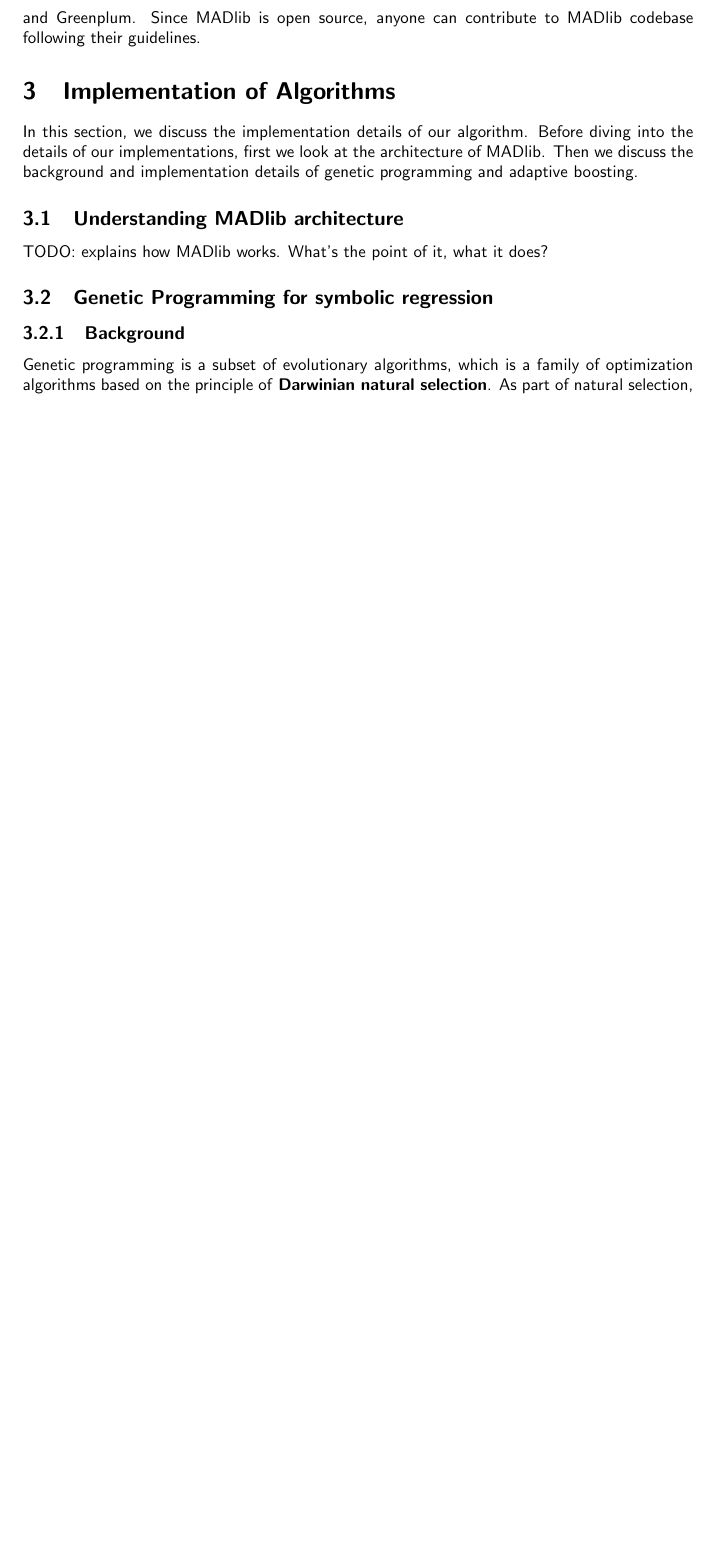
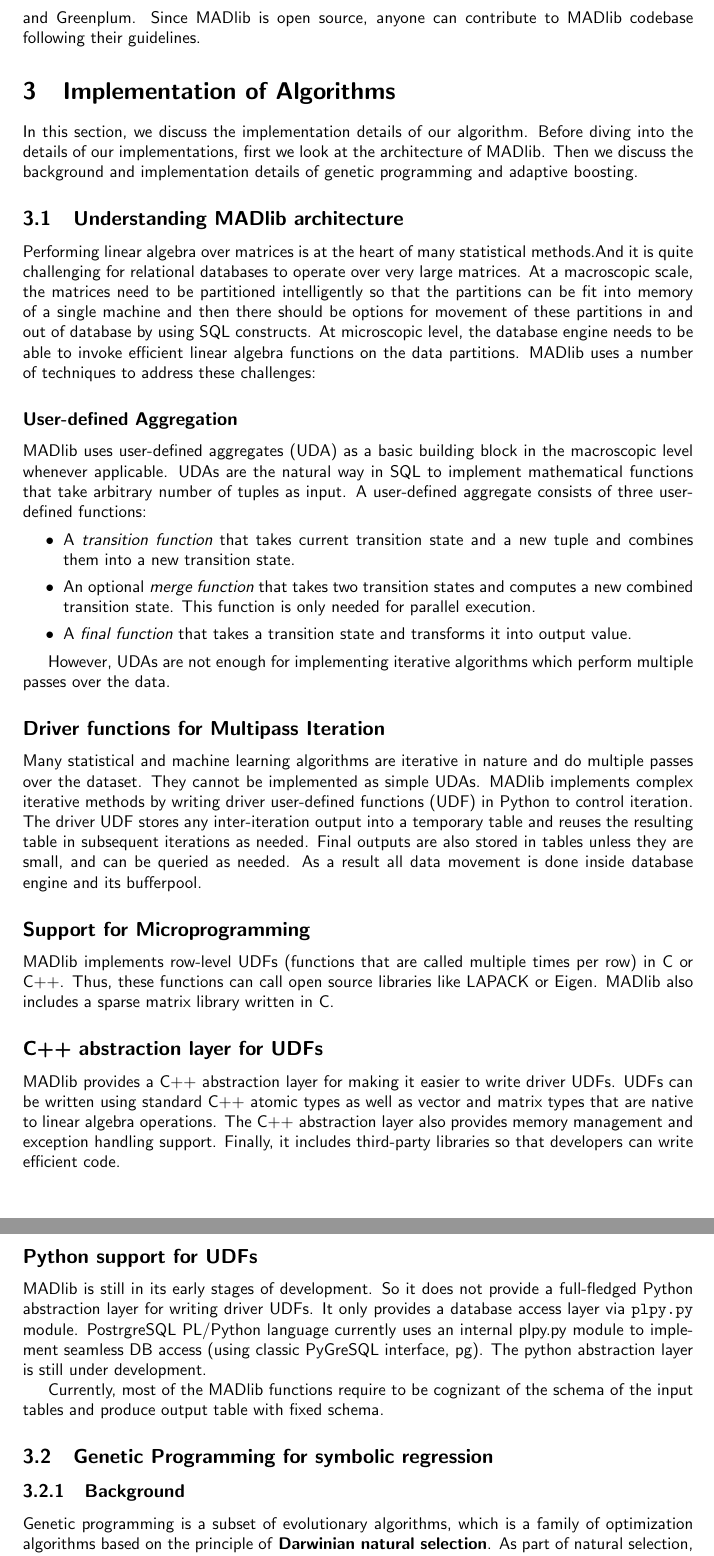
Before and after one commit to snz20/6.830_project_report, a LaTeX document (report.tex, which reads implementation.tex): part of page 3 of 16 before the commit and two parts of pages 3 and 4 of 17 after it, the two joined at a grey line, cut so that both start at the same text, the shorter picture padded with empty space. Compiled offline with pdfLaTeX.

Commit message:
understanding madlib

```diff
--- a/implementation.tex
+++ b/implementation.tex
@@ -1,10 +1,32 @@
-
 \section{Implementation of Algorithms}
 \label{sec:imp}
 In this section, we discuss the implementation details of our algorithm. Before diving into the details of our implementations, first we look at the architecture of MADlib. Then we discuss the background and implementation details of genetic programming and adaptive boosting.
 \subsection{Understanding MADlib architecture}
+Performing linear algebra over matrices is at the heart of many statistical methods.And it is quite challenging for relational databases to operate over very large matrices. At a macroscopic scale, the matrices need to be partitioned intelligently so that the partitions can be fit into memory of a single machine and then there should be options for movement of these partitions in and out of database by using SQL constructs. At microscopic level, the database engine needs to be able to invoke efficient linear algebra functions on the data partitions. MADlib uses a number of techniques to address these challenges:
 
-TODO: explains how MADlib works. What's the point of it, what it does?
+\subsubsection*{User-defined Aggregation}
+MADlib uses user-defined aggregates (UDA) as a basic building block in the macroscopic level whenever applicable. UDAs are the natural way in SQL to implement mathematical functions that take arbitrary number of tuples as input. A user-defined aggregate consists of three user-defined functions:
+\begin{itemize}
+\item A {\it transition function} that takes current transition state and a new tuple and combines them into a new transition state.
+\item An optional {\it merge function} that takes two transition states and computes a new combined transition state. This function is only needed for parallel execution.
+\item A {\it final function} that takes a transition state and transforms it into output value.
+\end{itemize}
+
+However, UDAs are not enough for implementing iterative algorithms which perform multiple passes over the data.
+
+\subsection*{Driver functions for Multipass Iteration}
+Many statistical and machine learning algorithms are iterative in nature and do multiple passes over the dataset. They cannot be implemented as simple UDAs. MADlib implements complex iterative methods by writing driver user-defined functions (UDF) in Python to control iteration. The driver UDF stores any inter-iteration output into a temporary table and reuses the resulting table in subsequent iterations as needed. Final outputs are also stored in tables unless they are small, and can be queried as needed. As a result all data movement is done inside database engine and its bufferpool.
+
+\subsection*{Support for Microprogramming}
+MADlib implements row-level UDFs (functions that are called multiple times per row) in C or C++. Thus, these functions can call open source libraries like LAPACK or Eigen. MADlib also includes a sparse matrix library written in C.
+
+\subsection*{C++ abstraction layer for UDFs}
+MADlib provides a C++ abstraction layer for making it easier to write driver UDFs. UDFs can be written using standard C++ atomic types as well as vector and matrix types that are native to linear algebra operations. The C++ abstraction layer also provides memory management and exception handling support. Finally, it includes third-party libraries so that developers can write efficient code.
+
+\subsection*{Python support for UDFs}
+MADlib is still in its early stages of development. So it does not provide a full-fledged Python abstraction layer for writing driver UDFs. It only provides a database access layer via {\ttfamily plpy.py} module. PostrgreSQL PL/Python language currently uses an internal plpy.py module to implement seamless DB access (using classic PyGreSQL interface, pg). The python abstraction layer is still under development.
+
+Currently, most of the MADlib functions require to be cognizant of the schema of the input tables and produce output table with fixed schema.
 
 \subsection{Genetic Programming for symbolic regression}
 \subsubsection{Background}
```
